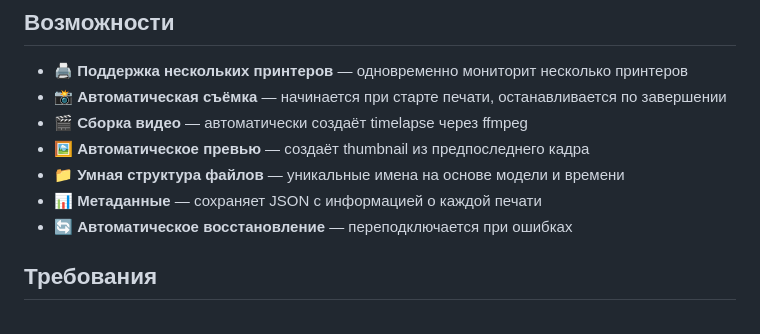
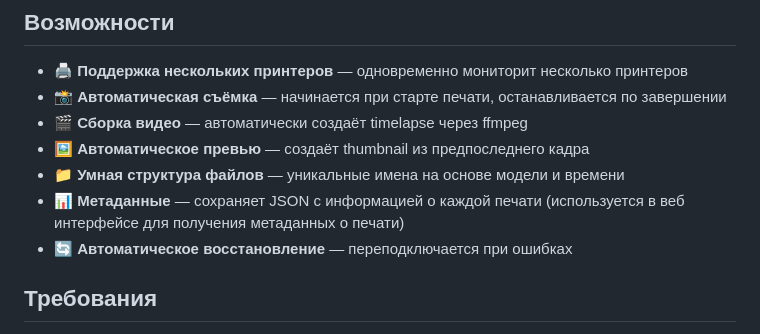
Before and after one commit to seligor/printer_timelapse, a Markdown page: README.md, the part around the change. GitHub-like rendering.

```diff
--- a/README.md
+++ b/README.md
@@ -11,7 +11,7 @@
 - 🎬 **Сборка видео** — автоматически создаёт timelapse через ffmpeg
 - 🖼️ **Автоматическое превью** — создаёт thumbnail из предпоследнего кадра
 - 📁 **Умная структура файлов** — уникальные имена на основе модели и времени
-- 📊 **Метаданные** — сохраняет JSON с информацией о каждой печати
+- 📊 **Метаданные** — сохраняет JSON с информацией о каждой печати (используется в веб интерфейсе для получения метаданных о печати)
 - 🔄 **Автоматическое восстановление** — переподключается при ошибках
 
 
```
